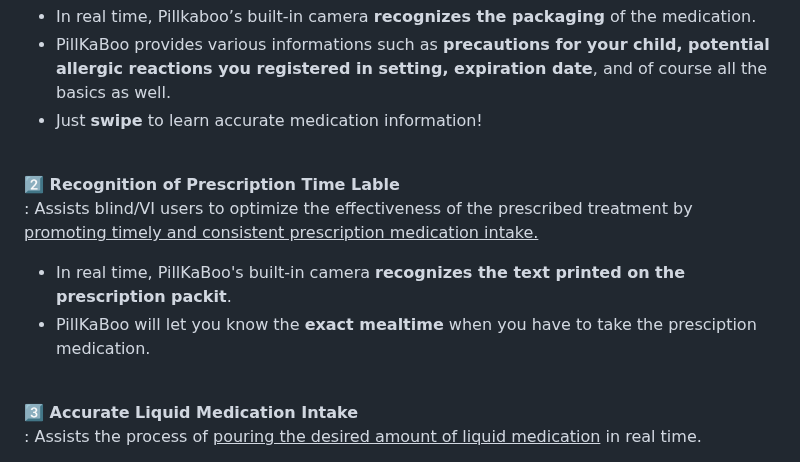
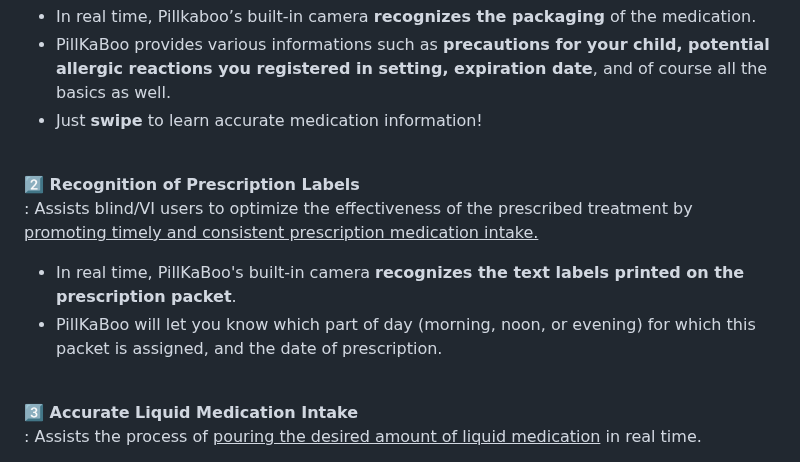
Before and after one commit to becooq81/PillKaBoo-HomePage, a Markdown page: README.md, the part around the change. Drawn GitHub-style.

```diff
--- a/README.md
+++ b/README.md
@@ -95,11 +95,11 @@ _<p align = "center"> 📢 All features will work appropriately with `Talk Back`
 - Just **swipe** to learn accurate medication information!
 <br><br>
 
-**:two: Recognition of Prescription Time Lable** <br>
+**:two: Recognition of Prescription Labels** <br>
 : Assists blind/VI users to optimize the effectiveness of the prescribed treatment by <ins>promoting timely and consistent prescription medication intake.</ins>
 
-- In real time, PillKaBoo's built-in camera **recognizes the text printed on the prescription packit**.
-- PillKaBoo will let you know the **exact mealtime** when you have to take the presciption medication.
+- In real time, PillKaBoo's built-in camera **recognizes the text labels printed on the prescription packet**.
+- PillKaBoo will let you know which part of day (morning, noon, or evening) for which this packet is assigned, and the date of prescription.
 <br><br>
 
 **:three: Accurate Liquid Medication Intake** <br>
```
